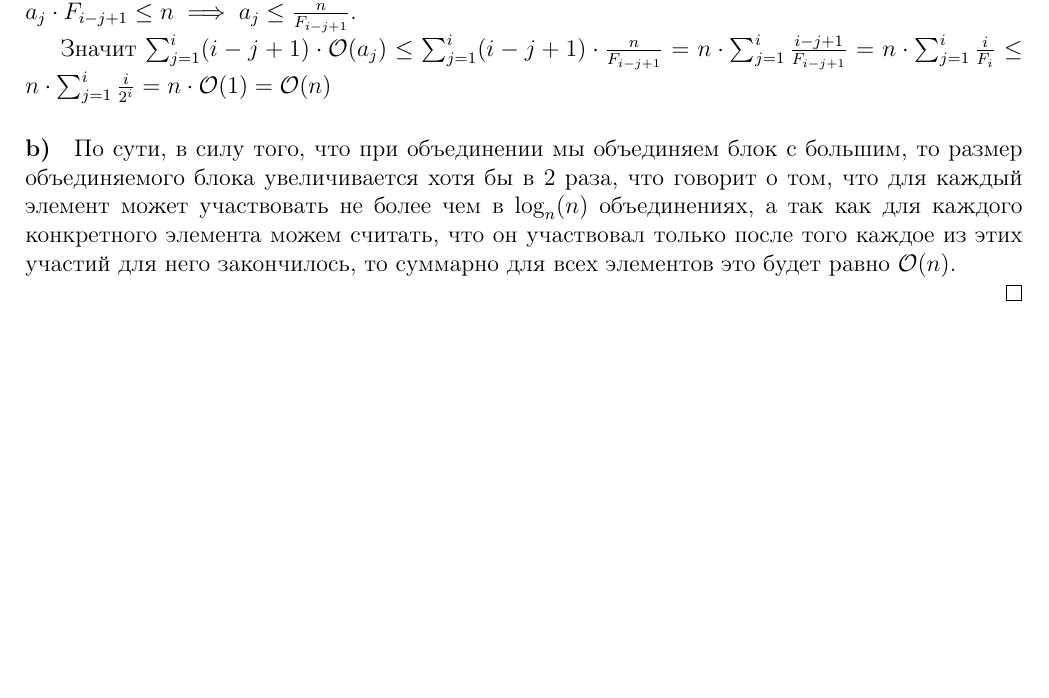
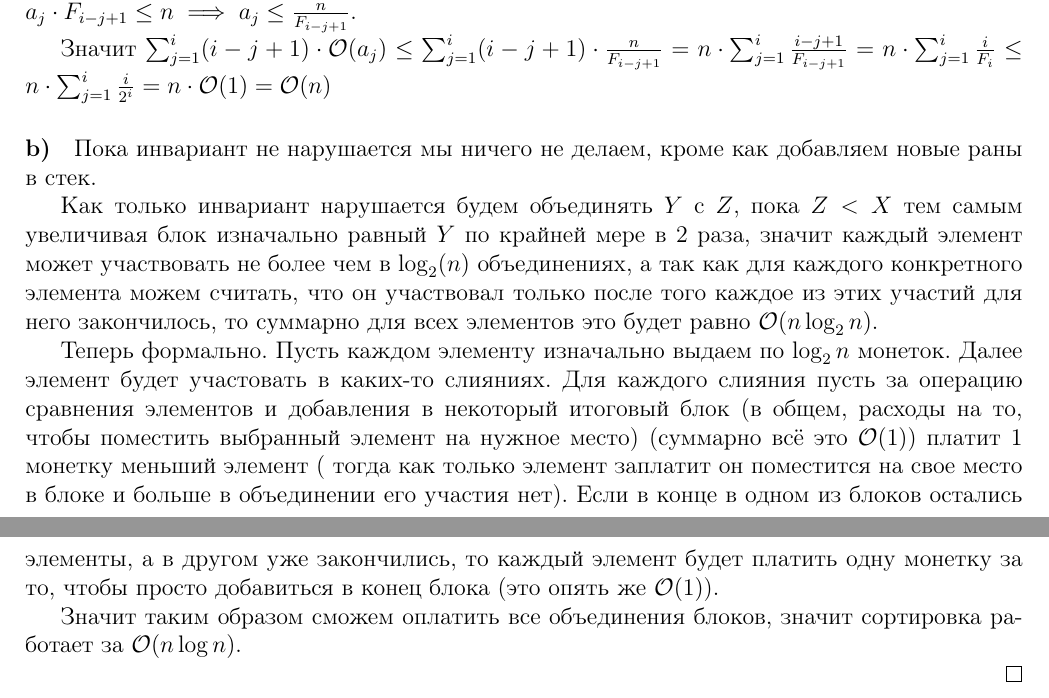
Before and after one commit to sanya-padalko/Algo2026prodva, a LaTeX problem sheet (homework_2.tex): part of the page before the commit and two parts of pages 1 and 2 of 2 after it, the two joined at a grey line, cut so that both start at the same text, the shorter picture padded with empty space. Compiled offline with pdfLaTeX.

Commit message:
Added 1b task

```diff
--- a/homework_2.tex
+++ b/homework_2.tex
@@ -75,17 +75,40 @@
 
 	\paragraph{b)}
 
-	По сути, в силу того, что при объединении мы объединяем блок
-	с большим, то размер объединяемого блока увеличивается хотя бы
-	в $2$ раза,
-	что говорит о том, что для каждый элемент может участвовать
-	не более чем в $\log_n (n)$ объединениях, а так как для каждого
+	Пока инвариант не нарушается мы ничего не делаем, кроме как
+	добавляем новые раны в стек.
+
+	Как только инвариант нарушается будем объединять $Y$ с $Z$, пока
+	$Z < X$ тем самым увеличивая блок изначально равный $Y$
+	по крайней мере в $2$ раза, значит каждый элемент может участвовать
+	не более чем в $\log_2 (n)$ объединениях, а так как для каждого
 	конкретного элемента можем считать, что он участвовал только после
 	того каждое из этих участий для него закончилось, то суммарно для
-	всех элементов это будет равно $\mathcal{O}(n)$.
+	всех элементов это будет равно $\mathcal{O}(n \log_2{n})$.
+
+	Теперь формально. Пусть каждом элементу изначально выдаем по
+	$\log_2 {n}$ монеток. Далее элемент будет участовать в каких-то
+	слияниях. Для каждого слияния пусть за операцию сравнения элементов
+	и добавления в некоторый итоговый блок (в общем, расходы на то,
+	чтобы поместить выбранный элемент на нужное место) (суммарно всё это
+	$\mathcal{O}(1)$) платит 1 монетку меньший элемент (
+	тогда как только элемент заплатит он поместится на свое место
+	в блоке и больше в объединении его участия нет).
+	Если в конце в одном из блоков остались элементы,
+	а в другом уже закончились, то каждый элемент будет платить одну
+	монетку за то, чтобы просто добавиться в конец блока (это опять же
+	$\mathcal{O}(1)$).
+
+	Значит таким образом сможем оплатить все объединения блоков,
+	значит сортировка работает за $\mathcal{O}(n \log{n})$.
+
+\end{solution}
 
 
 
-\end{solution}
+
+
+
+
 
 \end{document}
```
Also changed, not shown: homework_2.pdf.
